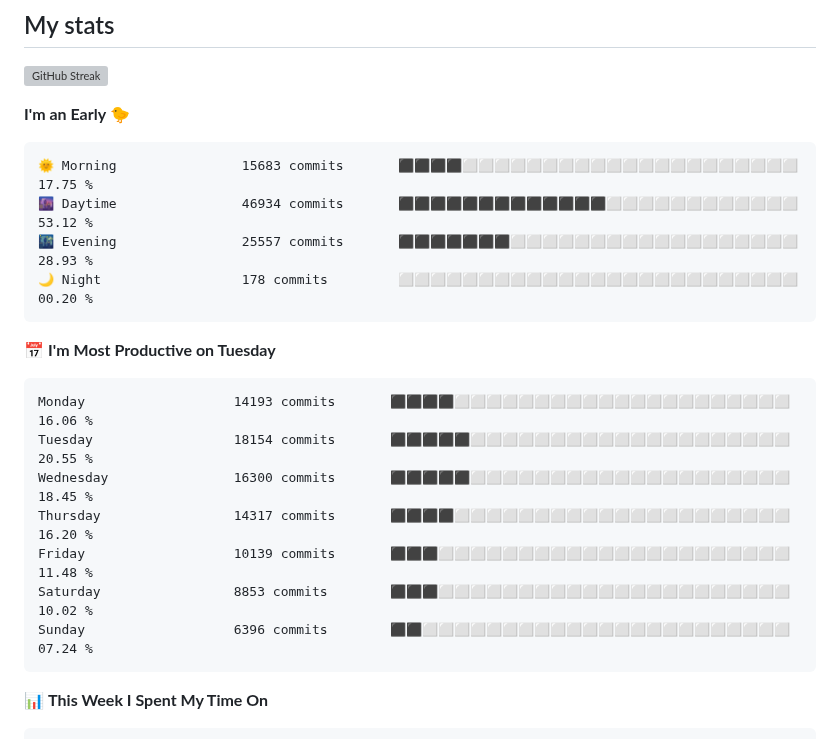
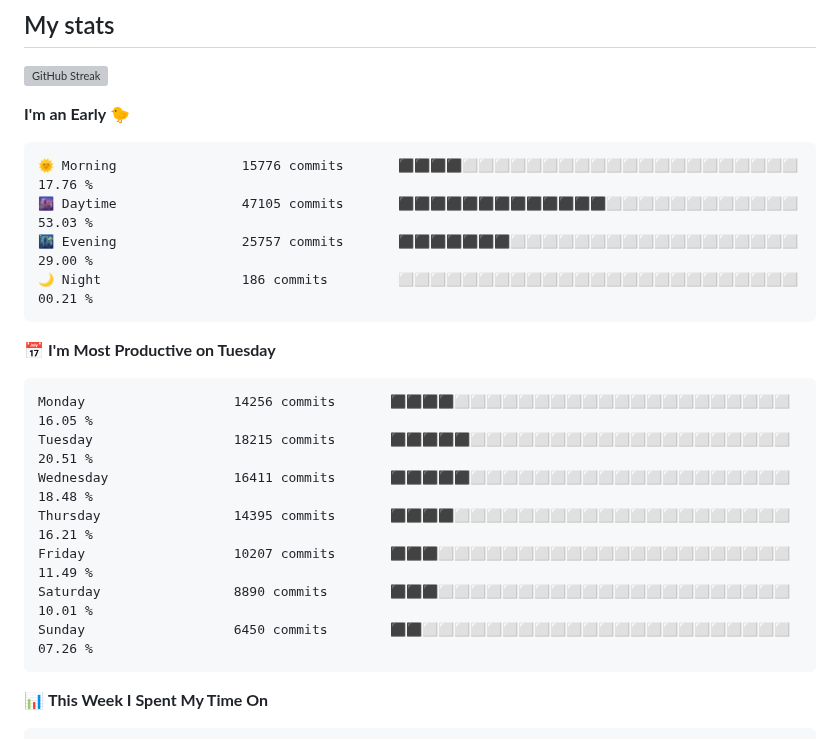
Before and after one commit to AbrhamSayd/AbrhamSayd, a Markdown page: README.md, the part around one of its changes. Rendered like a GitHub page; grey boxes are pictures that could not be loaded.

Commit message:
Updated with Dev Metrics

````diff
--- a/README.md
+++ b/README.md
@@ -40,21 +40,21 @@
 **I'm an Early 🐤**
 
 ```text
-🌞 Morning                15683 commits       ⬛⬛⬛⬛⬜⬜⬜⬜⬜⬜⬜⬜⬜⬜⬜⬜⬜⬜⬜⬜⬜⬜⬜⬜⬜   17.75 %
-🌆 Daytime                46934 commits       ⬛⬛⬛⬛⬛⬛⬛⬛⬛⬛⬛⬛⬛⬜⬜⬜⬜⬜⬜⬜⬜⬜⬜⬜⬜   53.12 %
-🌃 Evening                25557 commits       ⬛⬛⬛⬛⬛⬛⬛⬜⬜⬜⬜⬜⬜⬜⬜⬜⬜⬜⬜⬜⬜⬜⬜⬜⬜   28.93 %
-🌙 Night                  178 commits         ⬜⬜⬜⬜⬜⬜⬜⬜⬜⬜⬜⬜⬜⬜⬜⬜⬜⬜⬜⬜⬜⬜⬜⬜⬜   00.20 %
+🌞 Morning                15776 commits       ⬛⬛⬛⬛⬜⬜⬜⬜⬜⬜⬜⬜⬜⬜⬜⬜⬜⬜⬜⬜⬜⬜⬜⬜⬜   17.76 %
+🌆 Daytime                47105 commits       ⬛⬛⬛⬛⬛⬛⬛⬛⬛⬛⬛⬛⬛⬜⬜⬜⬜⬜⬜⬜⬜⬜⬜⬜⬜   53.03 %
+🌃 Evening                25757 commits       ⬛⬛⬛⬛⬛⬛⬛⬜⬜⬜⬜⬜⬜⬜⬜⬜⬜⬜⬜⬜⬜⬜⬜⬜⬜   29.00 %
+🌙 Night                  186 commits         ⬜⬜⬜⬜⬜⬜⬜⬜⬜⬜⬜⬜⬜⬜⬜⬜⬜⬜⬜⬜⬜⬜⬜⬜⬜   00.21 %
 ```
 📅 **I'm Most Productive on Tuesday**
 
 ```text
-Monday                   14193 commits       ⬛⬛⬛⬛⬜⬜⬜⬜⬜⬜⬜⬜⬜⬜⬜⬜⬜⬜⬜⬜⬜⬜⬜⬜⬜   16.06 %
-Tuesday                  18154 commits       ⬛⬛⬛⬛⬛⬜⬜⬜⬜⬜⬜⬜⬜⬜⬜⬜⬜⬜⬜⬜⬜⬜⬜⬜⬜   20.55 %
-Wednesday                16300 commits       ⬛⬛⬛⬛⬛⬜⬜⬜⬜⬜⬜⬜⬜⬜⬜⬜⬜⬜⬜⬜⬜⬜⬜⬜⬜   18.45 %
-Thursday                 14317 commits       ⬛⬛⬛⬛⬜⬜⬜⬜⬜⬜⬜⬜⬜⬜⬜⬜⬜⬜⬜⬜⬜⬜⬜⬜⬜   16.20 %
-Friday                   10139 commits       ⬛⬛⬛⬜⬜⬜⬜⬜⬜⬜⬜⬜⬜⬜⬜⬜⬜⬜⬜⬜⬜⬜⬜⬜⬜   11.48 %
-Saturday                 8853 commits        ⬛⬛⬛⬜⬜⬜⬜⬜⬜⬜⬜⬜⬜⬜⬜⬜⬜⬜⬜⬜⬜⬜⬜⬜⬜   10.02 %
-Sunday                   6396 commits        ⬛⬛⬜⬜⬜⬜⬜⬜⬜⬜⬜⬜⬜⬜⬜⬜⬜⬜⬜⬜⬜⬜⬜⬜⬜   07.24 %
+Monday                   14256 commits       ⬛⬛⬛⬛⬜⬜⬜⬜⬜⬜⬜⬜⬜⬜⬜⬜⬜⬜⬜⬜⬜⬜⬜⬜⬜   16.05 %
+Tuesday                  18215 commits       ⬛⬛⬛⬛⬛⬜⬜⬜⬜⬜⬜⬜⬜⬜⬜⬜⬜⬜⬜⬜⬜⬜⬜⬜⬜   20.51 %
+Wednesday                16411 commits       ⬛⬛⬛⬛⬛⬜⬜⬜⬜⬜⬜⬜⬜⬜⬜⬜⬜⬜⬜⬜⬜⬜⬜⬜⬜   18.48 %
+Thursday                 14395 commits       ⬛⬛⬛⬛⬜⬜⬜⬜⬜⬜⬜⬜⬜⬜⬜⬜⬜⬜⬜⬜⬜⬜⬜⬜⬜   16.21 %
+Friday                   10207 commits       ⬛⬛⬛⬜⬜⬜⬜⬜⬜⬜⬜⬜⬜⬜⬜⬜⬜⬜⬜⬜⬜⬜⬜⬜⬜   11.49 %
+Saturday                 8890 commits        ⬛⬛⬛⬜⬜⬜⬜⬜⬜⬜⬜⬜⬜⬜⬜⬜⬜⬜⬜⬜⬜⬜⬜⬜⬜   10.01 %
+Sunday                   6450 commits        ⬛⬛⬜⬜⬜⬜⬜⬜⬜⬜⬜⬜⬜⬜⬜⬜⬜⬜⬜⬜⬜⬜⬜⬜⬜   07.26 %
 ```
 
 
````
Also changed, not shown: other parts of README.md (+1 -1 lines), assets/bar_graph.png.
